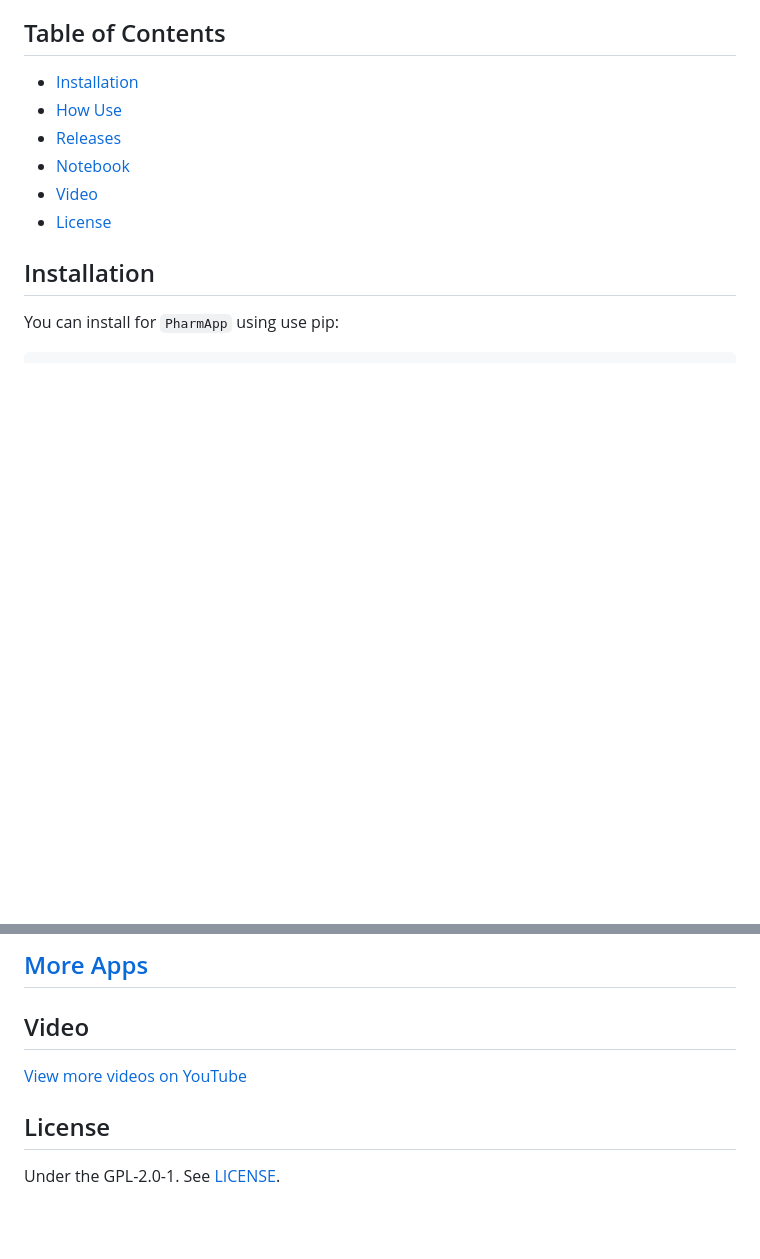
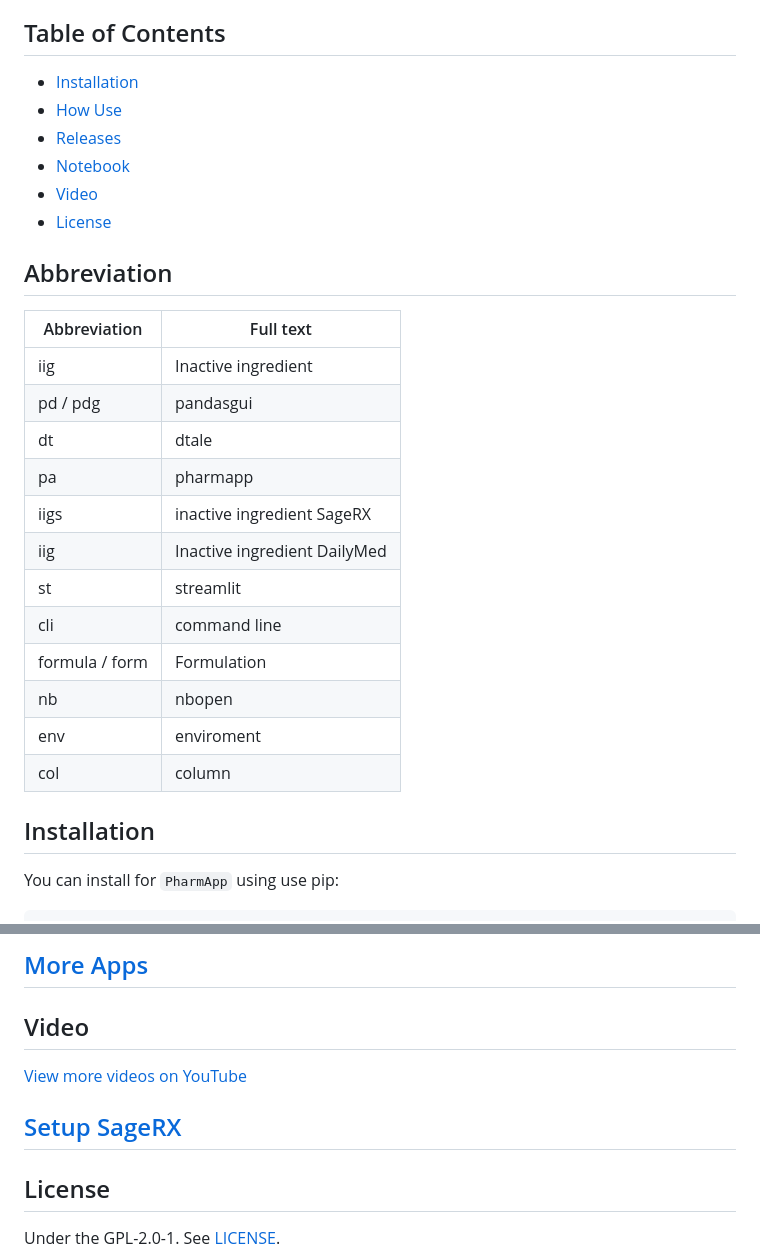
Before and after one commit to nghiencuuthuoc/PharmApp, a Markdown page: README.md, 2 parts joined by grey strips. GitHub-like rendering; blank space fills up the shorter version.

```diff
--- a/README.md
+++ b/README.md
@@ -30,7 +30,21 @@ Twitter: x.com/nghiencuuthuoc | YT: youtube.com/@nghiencuuthuoc
 - [Video](#Video)
 - [License](#License)
 
-
+## Abbreviation
+| Abbreviation | Full text |
+| ----------- | ----------- |
+|iig |  Inactive ingredient |
+|pd / pdg |  pandasgui|
+|dt |  dtale|
+|pa |  pharmapp|
+|iigs |  inactive ingredient SageRX|
+|iig |  Inactive ingredient DailyMed|
+|st | streamlit|
+|cli |  command line|
+|formula / form |  Formulation|
+|nb | nbopen|
+|env |  enviroment|
+|col | column|
 ## Installation
 
 You can install for `PharmApp` using use pip:
@@ -131,6 +145,7 @@ Python312\Scripts\activate  # Windows
 ## Video
 [View more videos on YouTube](https://www.youtube.com/@nghiencuuthuoc)
 
+## [Setup SageRX](https://github.com/coderxio/sagerx)
 ## License
 
 Under the GPL-2.0-1. See [LICENSE](LICENSE.txt).
```
